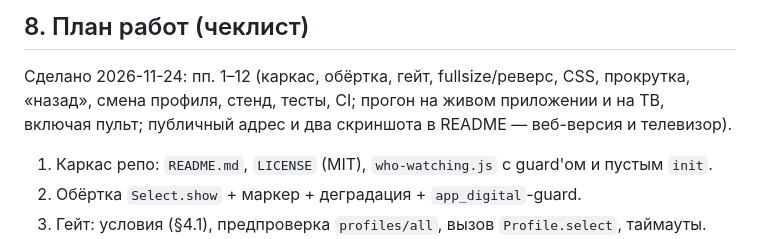
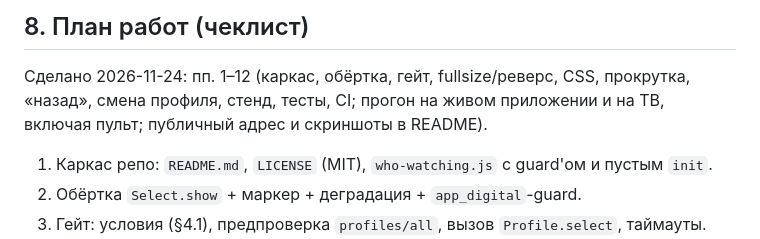
Before and after one commit to karpov93/lampa-who-watching, a Markdown page: SPEC.md, the part around the change. Drawn GitHub-style.

```diff
--- a/SPEC.md
+++ b/SPEC.md
@@ -242,8 +242,7 @@ function startWhoWatching() {
 ## 8. План работ (чеклист)
 
 Сделано 2026-11-24: пп. 1–12 (каркас, обёртка, гейт, fullsize/реверс, CSS, прокрутка, «назад», смена профиля,
-стенд, тесты, CI; прогон на живом приложении и на ТВ, включая пульт; публичный адрес и два скриншота в README —
-веб-версия и телевизор).
+стенд, тесты, CI; прогон на живом приложении и на ТВ, включая пульт; публичный адрес и скриншоты в README).
 
 1. Каркас репо: `README.md`, `LICENSE` (MIT), `who-watching.js` с guard'ом и пустым `init`.
 2. Обёртка `Select.show` + маркер + деградация + `app_digital`-guard.
```
Also changed, not shown: README.md (+1 -5 lines), docs/screenshot.png (renamed from docs/screenshot-web.png).
